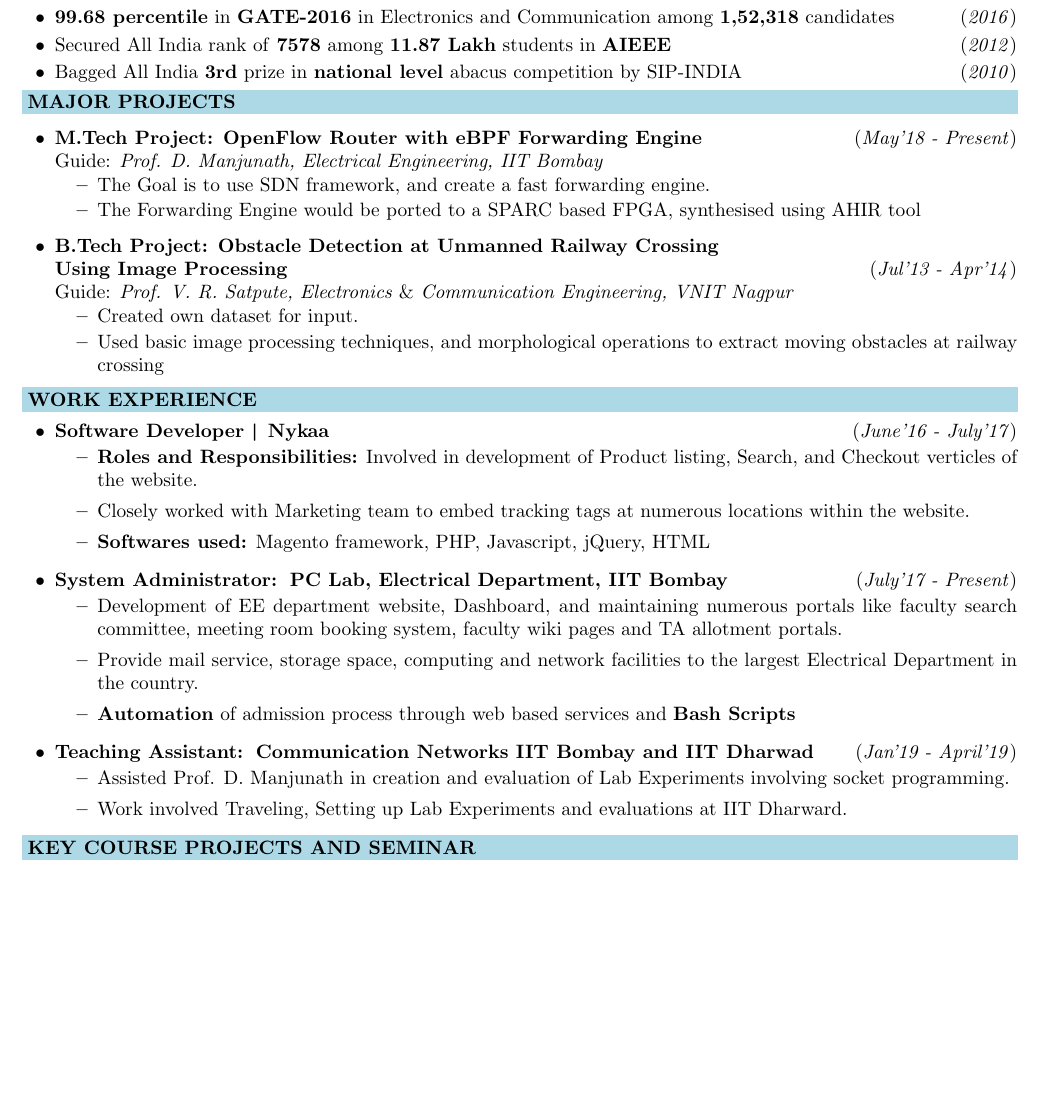
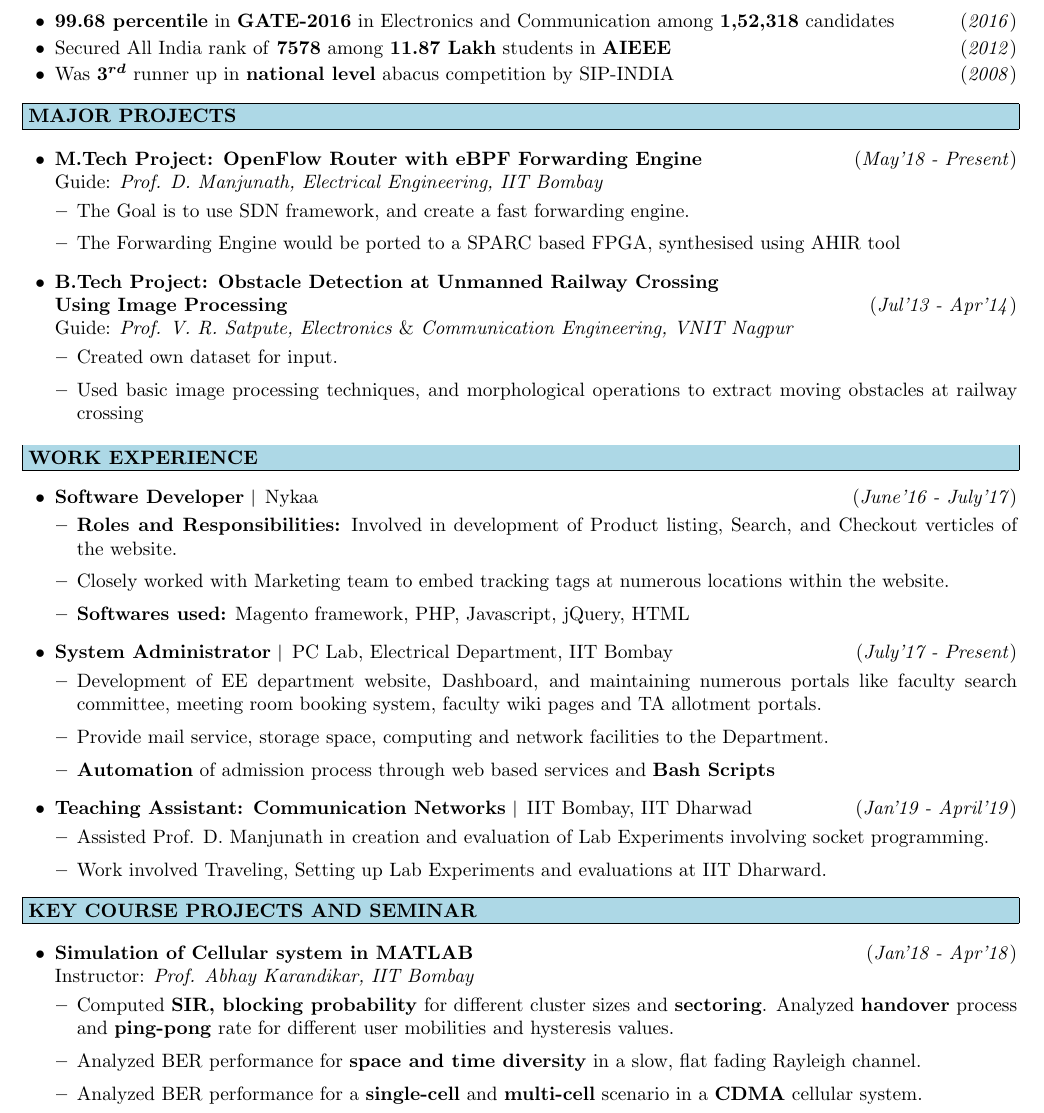
Before and after one commit to TummanapallyAnuraag/myresume, a LaTeX document (173079001_double/173079001_double.tex): part of page 1 of 2, cut so that both start at the same text, the shorter picture padded with empty space. Compiled offline with pdfLaTeX.

Commit message:
minor modifications

```diff
--- a/173079001_double/173079001_double.tex
+++ b/173079001_double/173079001_double.tex
@@ -66,6 +75,6 @@
 
 %--------------------------------------------------------------------------
 
-\vspace*{155pt}    % EARLIER   *********************
+\vspace*{155pt}    % EARLIER
 %\vspace*{124pt}
 
@@ -97,56 +83,51 @@ Metriculation & Adarsh Vidya Mandir, Nagpur & 2008 & 92.15 \\
+\highlight{SCHOLASTIC ACHIEVEMENTS}
 \begin{itemize}[leftmargin=0.4cm]
-\vspace{-0.1cm}
-	\item \textbf{99.68 percentile} in \textbf{GATE-2016} in Electronics and Communication among \textbf{1,52,318} candidates \hfill{(\textit{2016})}\vspace{-0.2cm}
-	\item Secured All India rank of \textbf{7578} among \textbf{11.87 Lakh} students in \textbf{AIEEE} \hfill{(\textit{2012})}\vspace{-0.2cm}
-	\item Bagged All India \textbf{3rd} prize in \textbf{national level} abacus competition by SIP-INDIA \hfill{(\textit{2010})}\vspace{-0.2cm}
+	\item \textbf{99.68 percentile} in \textbf{GATE-2016} in Electronics and Communication among \textbf{1,52,318} candidates \hfill{(\textit{2016})}\\[-0.6cm]
+	\item Secured All India rank of \textbf{7578} among \textbf{11.87 Lakh} students in \textbf{AIEEE} \hfill{(\textit{2012})}\\[-0.6cm]
+	\item Was \bm{$3^{rd}$} runner up in \textbf{national level} abacus competition by SIP-INDIA \hfill{(\textit{2008})}
 \end{itemize}
 
-\colorbox{bl}{\makebox[\textwidth][l]{\bfseries \color{black} MAJOR PROJECTS}}% \\
-\vspace{-0.05cm}
+%\colorbox{bl}{\makebox[\textwidth][l]{\bfseries \color{black} MAJOR PROJECTS}}
+
+\highlight{MAJOR PROJECTS}
+
 \begin{itemize}[leftmargin=0.4cm]
 \item \textbf{M.Tech Project: OpenFlow Router with eBPF Forwarding Engine}
 \hfill{(\textit{May'18 - Present})} \\
-Guide: \textit{Prof. D. Manjunath, Electrical Engineering, IIT Bombay}\\
-\vspace{-0.68cm}
+Guide: \textit{Prof. D. Manjunath, Electrical Engineering, IIT Bombay}\\[-0.6cm]
 \begin{itemize}
-\item The Goal is to use SDN framework, and create a fast forwarding engine.\vspace{-0.1cm}
+\item The Goal is to use SDN framework, and create a fast forwarding engine.
 \item The Forwarding Engine would be ported to a SPARC based FPGA, synthesised using AHIR tool
 \end{itemize}
-\vspace{-0.2cm}
+
 \item\textbf{B.Tech Project: Obstacle Detection at Unmanned Railway Crossing \\Using Image Processing}
-\hfill{(\textit{Jul'13 - Apr'14})} \\
-Guide: \textit{Prof. V. R. Satpute, Electronics $\&$ Communication Engineering, VNIT Nagpur}\\
-\vspace{-0.68cm}
+\hfill{(\textit{Jul'13 - Apr'14})}\\
+Guide: \textit{Prof. V. R. Satpute, Electronics $\&$ Communication Engineering, VNIT Nagpur}\\[-0.6cm]
 \begin{itemize}
 	\item Created own dataset for input.
-	\vspace{-0.1cm}
 	\item Used basic image processing techniques, and morphological operations to extract moving obstacles at railway crossing
 \end{itemize}
-\vspace{-0.2cm}
 
 \end{itemize}
 
 %------------------------------------------------------------
-\colorbox{bl}{\makebox[\textwidth][l]{\bfseries \color{black}  WORK EXPERIENCE}}
-\vspace{-0.55cm}
-\begin{itemize}[leftmargin=0.4cm]
-	\item \textbf{Software Developer \textpipe  \hspace{0.05cm} Nykaa} \hfill{(\textit{June'16 - July'17})}\\
-	\vspace{-0.65cm}
+%\colorbox{bl}{\makebox[\textwidth][l]{\bfseries \color{black}  WORK EXPERIENCE}}
+\highlight{WORK EXPERIENCE}
+\begin{itemize}
+	\item \textbf{Software Developer} \textpipe  \hspace{0.05cm} Nykaa \hfill{(\textit{June'16 - July'17})}\\[-0.6cm]
 	\begin{itemize}
 		\item \textbf{Roles and Responsibilities:} Involved in development of Product listing, Search, and Checkout verticles of the website.
 		\item Closely worked with Marketing team to embed  tracking tags at numerous locations within the website.
 		\item \textbf{Softwares used:} Magento framework, PHP, Javascript, jQuery, HTML
 	\end{itemize}
-	\item \textbf{System Administrator:\hspace{0.05cm} PC Lab, Electrical Department, IIT Bombay} \hfill{(\textit{July'17 - Present})}\\
-	\vspace{-0.65cm}
+	\item \textbf{System Administrator} \textpipe \hspace{0.05cm} PC Lab, Electrical Department, IIT Bombay \hfill{(\textit{July'17 - Present})}\\[-0.6cm]
 	\begin{itemize}
 		\item Development of EE department website, Dashboard, and maintaining numerous portals like faculty search committee, meeting room booking system, faculty wiki pages and TA allotment portals.
-		\item Provide mail service, storage space, computing and network facilities to the largest Electrical Department in the country.
+		\item Provide mail service, storage space, computing and network facilities to the Department.
 		\item \textbf{Automation} of admission process through web based services and \textbf{Bash Scripts}
 	\end{itemize}
 
-	\item \textbf{Teaching Assistant:\hspace{0.05cm} Communication Networks IIT Bombay and IIT Dharwad} \hfill{(\textit{Jan'19 - April'19})}\\
-	\vspace{-0.65cm}
+	\item \textbf{Teaching Assistant: Communication Networks} \textpipe \hspace{0.05cm} IIT Bombay, IIT Dharwad \hfill{(\textit{Jan'19 - April'19})}\\[-0.6cm]
 	\begin{itemize}
 		\item Assisted Prof. D. Manjunath in creation and evaluation of Lab Experiments involving socket programming.
 		\item Work involved Traveling, Setting up Lab Experiments and evaluations at IIT Dharward.
@@ -154,9 +135,19 @@ Guide: \textit{Prof. V. R. Satpute, Electronics $\&$ Communication Engineering,
 \end{itemize}
 %----------------------------------------------------------------------
 
-\colorbox{bl}{\makebox[\textwidth][l]{\bfseries \color{black} KEY COURSE PROJECTS AND SEMINAR}}
-\vspace{-0.5cm}
-\begin{itemize}[leftmargin=0.4cm]
+%\colorbox{bl}{\makebox[\textwidth][l]{\bfseries \color{black} KEY COURSE PROJECTS AND SEMINAR}}
+\highlight{KEY COURSE PROJECTS AND SEMINAR}
+
+\begin{itemize}
+
+\item \textbf{Simulation of Cellular system in MATLAB}
+\hfill{(\textit{Jan'18 - Apr'18})}\\
+Instructor: \textit{Prof. Abhay Karandikar, IIT Bombay}\\[-0.6cm]
+	\begin{itemize}
+	\item Computed \textbf{SIR, blocking probability} for different cluster sizes and \textbf{sectoring}. Analyzed \textbf{handover} process and \textbf{ping-pong} rate for different user mobilities and hysteresis values.
+	\item Analyzed BER performance for \textbf{space and time diversity} in a slow, flat fading Rayleigh channel.
+	\item Analyzed BER performance for a \textbf{single-cell} and \textbf{multi-cell} scenario in a \textbf{CDMA} cellular system.
+    \end{itemize}
 
 \item \textbf{Different Scheduling Schemes in LTE}
 \hfill{(\textit{Jan'18 - Apr'18})}\\
```
Also changed, not shown: 173079001_double/173079001_double.tex (147 more changed lines), 2 other files.
